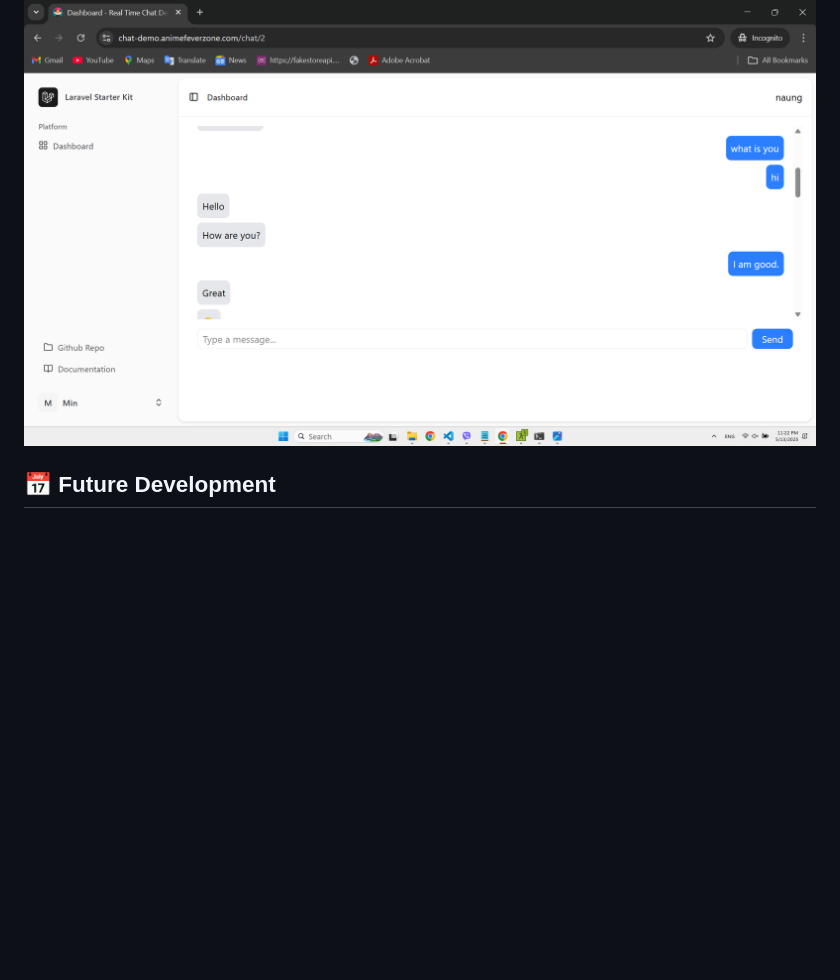
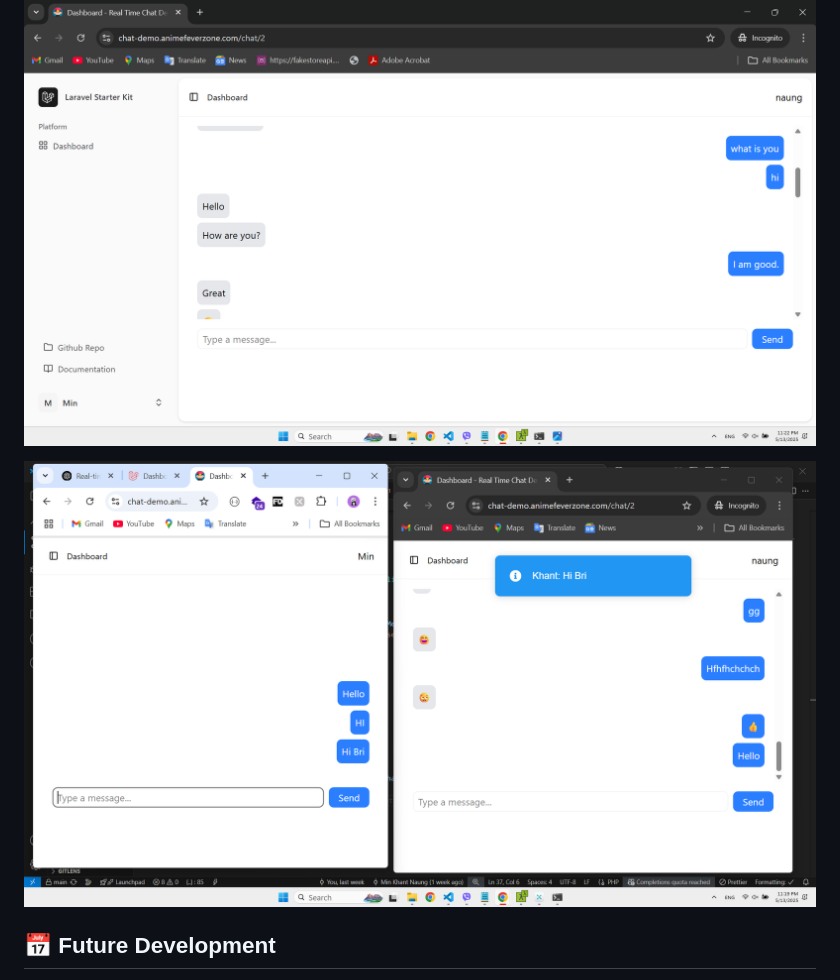
Before and after one commit to MinKhantNaung/laravel-vue-live-chat-with-reverb, a Markdown page: README.md, the part around the change. GitHub-like rendering; blank space fills up the shorter version.

Commit message:
Update README.md (add sample noti image)

```diff
--- a/README.md
+++ b/README.md
@@ -101,6 +101,8 @@ php artisan reverb:start
 ## Screenshots
 ![Sample UI](screenshots/sample_ui.png)
 
+![Sample Noti](screenshots/sample_noti.png)
+
 ## 📅 Future Development
 
 I am planning to develop a **simple community group chat app** for my website [animefeverzone.com](https://animefeverzone.com). This app will allow users to join and create community-based chat groups related to anime discussions.
```
